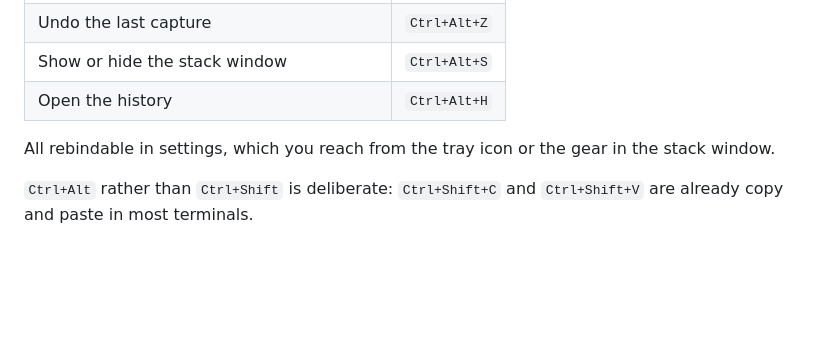
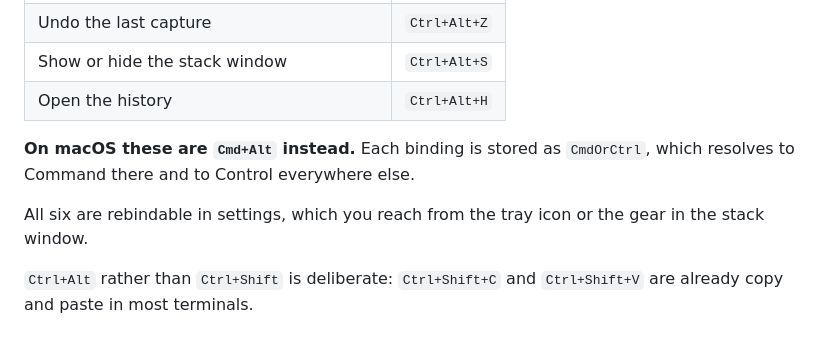
Before and after one commit to D3FCR3W/incredibulk, a Markdown page: README.md, the part around the change. Drawn GitHub-style; blank space fills up the shorter version.

Commit message:
docs: the shortcuts are Cmd on macOS, not Ctrl
Every binding is stored as CmdOrCtrl, which resolves to Command on macOS
and Control elsewhere. The table said Ctrl flatly while the platform
table two sections below claims macOS support, so the documentation was
wrong for one of the three platforms it covers.

Checked the rest of the table against Hotkeys::default() while there:
all six match, all six appear in the settings pane, and the numbers
elsewhere in the README hold up against the constants they describe.

Co-Authored-By: Claude Opus 5 (1M context) <noreply@anthropic.com>

```diff
--- a/README.md
+++ b/README.md
@@ -66,8 +66,11 @@ No prebuilt binaries yet. [Build from source](#building), then check
 | Show or hide the stack window | `Ctrl+Alt+S` |
 | Open the history | `Ctrl+Alt+H` |
 
-All rebindable in settings, which you reach from the tray icon or the gear in
-the stack window.
+**On macOS these are `Cmd+Alt` instead.** Each binding is stored as
+`CmdOrCtrl`, which resolves to Command there and to Control everywhere else.
+
+All six are rebindable in settings, which you reach from the tray icon or the
+gear in the stack window.
 
 `Ctrl+Alt` rather than `Ctrl+Shift` is deliberate: `Ctrl+Shift+C` and
 `Ctrl+Shift+V` are already copy and paste in most terminals.
```
